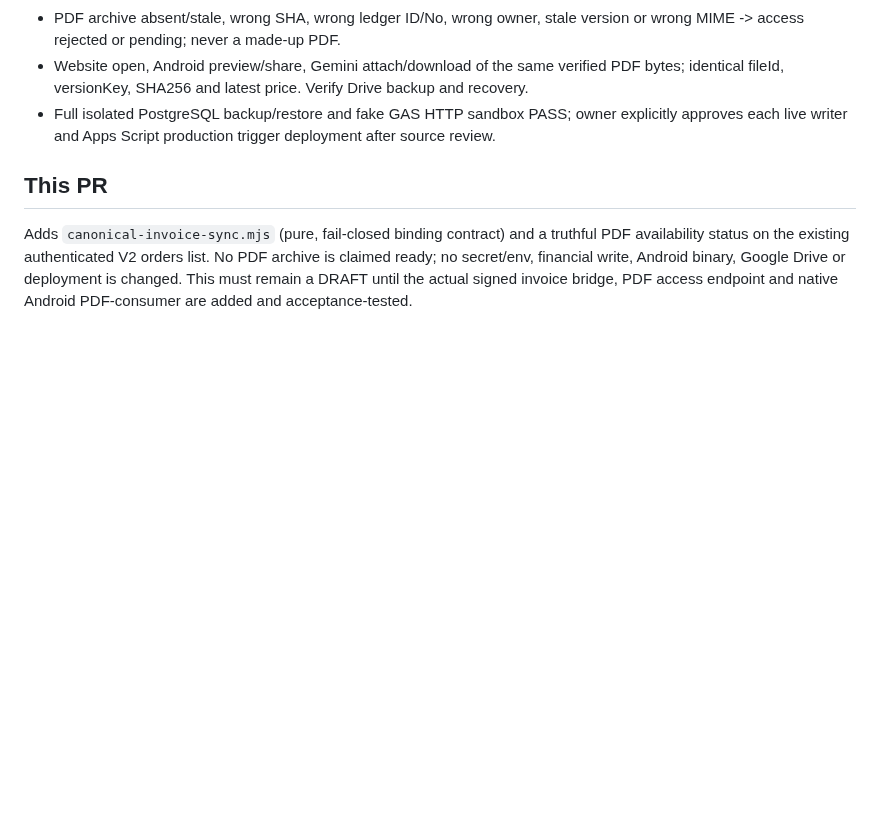
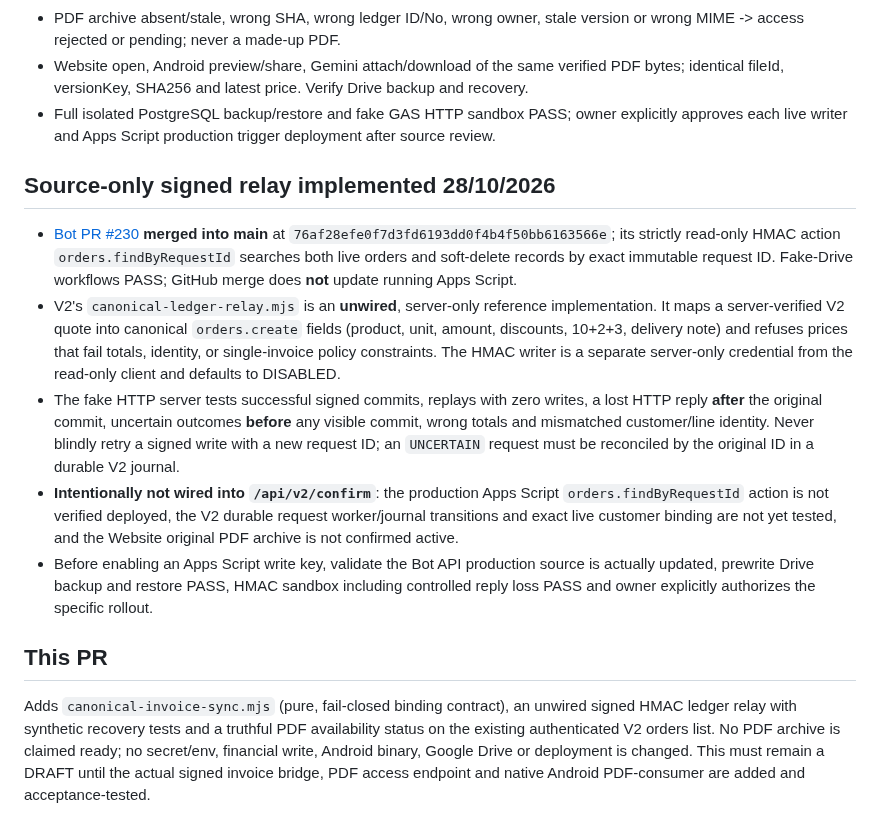
Before and after one commit to nguyenkhoilevn7-acetropical/Minhsatori, a Markdown page: customer-ai-chat-prototype/account-v2/SHARED_INVOICE_PDF_CONTRACT.md, the part around the change. Drawn GitHub-style; blank space fills up the shorter version.

Commit message:
docs(v2): record merged exact readback and safe signed fake-only relay acceptance

```diff
--- a/customer-ai-chat-prototype/account-v2/SHARED_INVOICE_PDF_CONTRACT.md
+++ b/customer-ai-chat-prototype/account-v2/SHARED_INVOICE_PDF_CONTRACT.md
@@ -27,5 +27,13 @@ Owner decision: **Gemini, Website V2 and Android must use the same customer prof
 - Website open, Android preview/share, Gemini attach/download of the same verified PDF bytes; identical fileId, versionKey, SHA256 and latest price. Verify Drive backup and recovery.
 - Full isolated PostgreSQL backup/restore and fake GAS HTTP sandbox PASS; owner explicitly approves each live writer and Apps Script production trigger deployment after source review.
 
+## Source-only signed relay implemented 28/10/2026
+
+- [Bot PR #230](https://github.com/nguyenkhoilevn7-acetropical/Minhsatori/pull/230) **merged into main** at `76af28efe0f7d3fd6193dd0f4b4f50bb6163566e`; its strictly read-only HMAC action `orders.findByRequestId` searches both live orders and soft-delete records by exact immutable request ID. Fake-Drive workflows PASS; GitHub merge does **not** update running Apps Script.
+- V2's `canonical-ledger-relay.mjs` is an **unwired**, server-only reference implementation. It maps a server-verified V2 quote into canonical `orders.create` fields (product, unit, amount, discounts, 10+2+3, delivery note) and refuses prices that fail totals, identity, or single-invoice policy constraints. The HMAC writer is a separate server-only credential from the read-only client and defaults to DISABLED.
+- The fake HTTP server tests successful signed commits, replays with zero writes, a lost HTTP reply **after** the original commit, uncertain outcomes **before** any visible commit, wrong totals and mismatched customer/line identity. Never blindly retry a signed write with a new request ID; an `UNCERTAIN` request must be reconciled by the original ID in a durable V2 journal.
+- **Intentionally not wired into `/api/v2/confirm`**: the production Apps Script `orders.findByRequestId` action is not verified deployed, the V2 durable request worker/journal transitions and exact live customer binding are not yet tested, and the Website original PDF archive is not confirmed active.
+- Before enabling an Apps Script write key, validate the Bot API production source is actually updated, prewrite Drive backup and restore PASS, HMAC sandbox including controlled reply loss PASS and owner explicitly authorizes the specific rollout.
+
 ## This PR
-Adds `canonical-invoice-sync.mjs` (pure, fail-closed binding contract) and a truthful PDF availability status on the existing authenticated V2 orders list. No PDF archive is claimed ready; no secret/env, financial write, Android binary, Google Drive or deployment is changed. This must remain a DRAFT until the actual signed invoice bridge, PDF access endpoint and native Android PDF-consumer are added and acceptance-tested.
+Adds `canonical-invoice-sync.mjs` (pure, fail-closed binding contract), an unwired signed HMAC ledger relay with synthetic recovery tests and a truthful PDF availability status on the existing authenticated V2 orders list. No PDF archive is claimed ready; no secret/env, financial write, Android binary, Google Drive or deployment is changed. This must remain a DRAFT until the actual signed invoice bridge, PDF access endpoint and native Android PDF-consumer are added and acceptance-tested.
```
